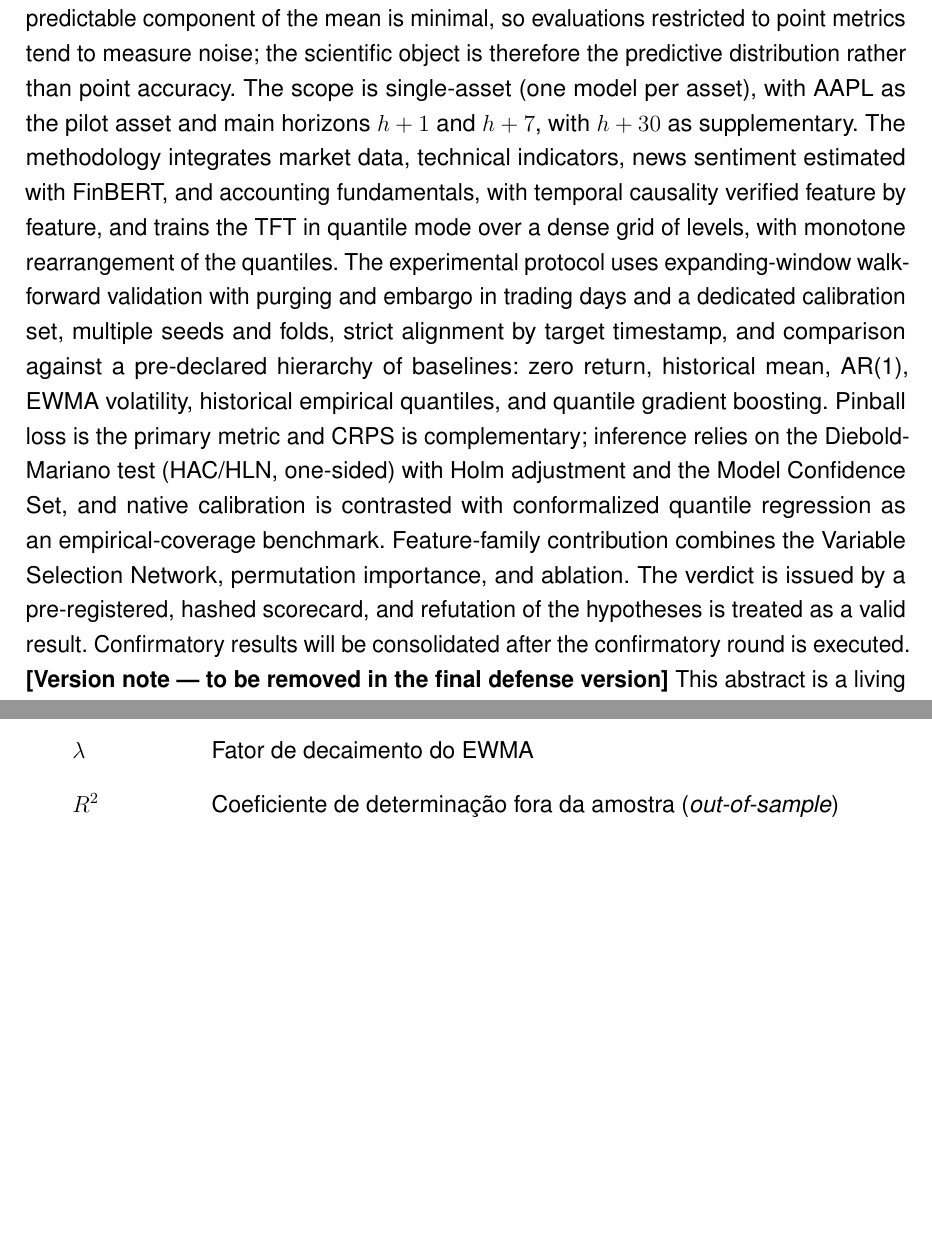
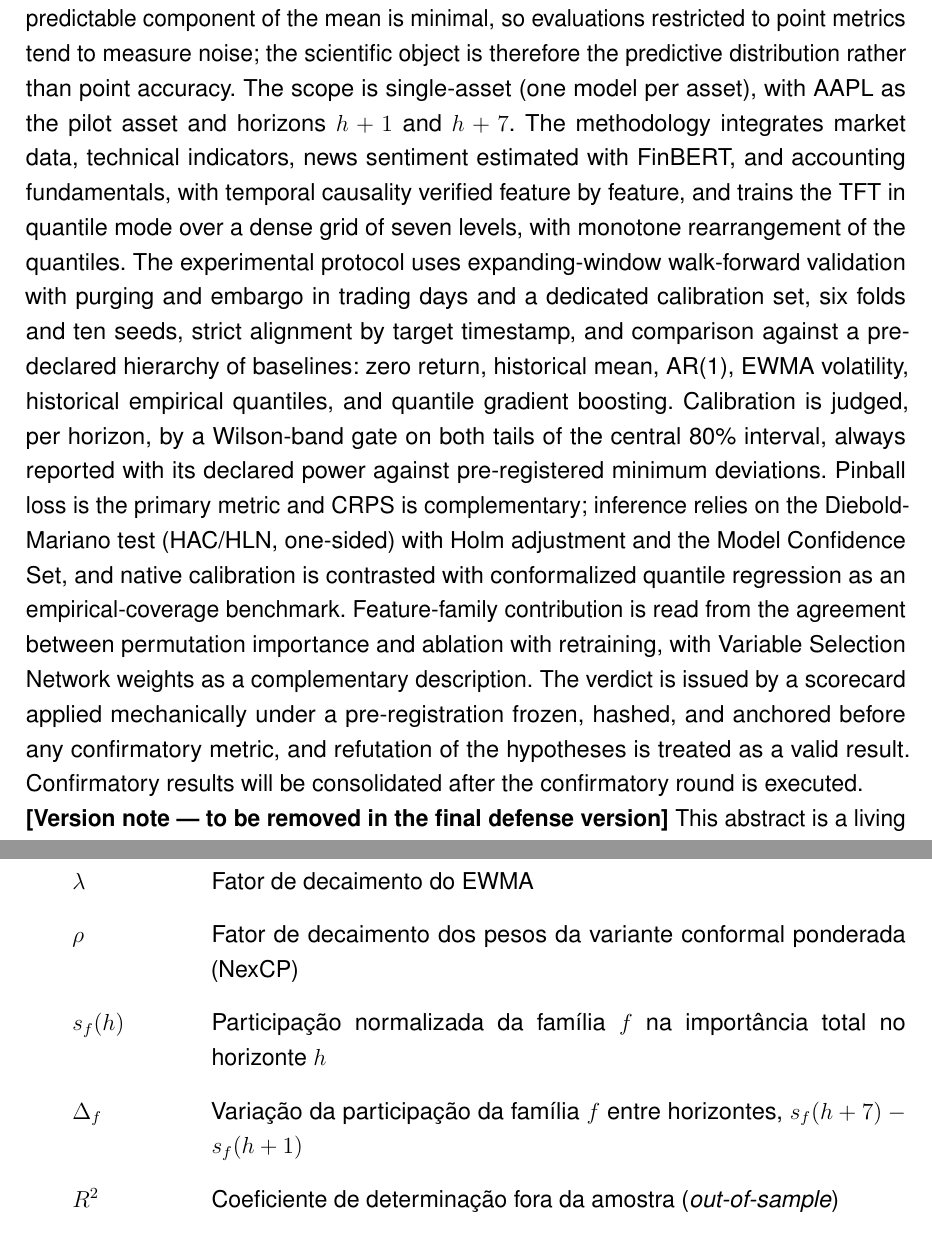
Before and after one commit to MarceloSanC/financial-forecasting, a LaTeX thesis (text/Main.tex, which reads text/1_Resumo/1_5_Abstract.tex, text/1_Resumo/lista-simbolos.tex): two parts of pages 8 and 15 of 54, joined at a grey line, cut so that both start at the same text, the shorter picture padded with empty space. Compiled offline with pdfLaTeX.

Commit message:
docs(tcc): resumo e listas com horizontes, grade K=7, gate H1 e regra da H3 [#108/task-10]
- Horizontes avaliados h+1 e h+7; h+30 sai (não está no cohort)
- Grade de sete níveis, seis folds e dez sementes
- Gate H1 por bandas de Wilson nas caudas do par central de 80% com poder declarado
- H3 lida pela concordância permutação × ablação com re-treino; VSN descritiva
- Pré-registro ancorado antes de qualquer métrica confirmatória
- Símbolos K = 7, ρ, s_f(h) e Δ_f; siglas LOCO e NexCP

Refs #108

Co-Authored-By: Claude Opus 5.5 <noreply@anthropic.com>

```diff
--- a/text/1_Resumo/1_5_Abstract.tex
+++ b/text/1_Resumo/1_5_Abstract.tex
@@ -1,6 +1,6 @@
 \begin{resumo}[Abstract]
 
-This work characterizes the probabilistic calibration of a Temporal Fusion Transformer (TFT) applied to multi-horizon daily return forecasting, compares it with a hierarchy of reference models, and describes the relative contribution of indicator families. The research problem stems from the fact that, for daily returns of liquid stocks, the predictable component of the mean is minimal, so evaluations restricted to point metrics tend to measure noise; the scientific object is therefore the predictive distribution rather than point accuracy. The scope is single-asset (one model per asset), with AAPL as the pilot asset and main horizons $h+1$ and $h+7$, with $h+30$ as supplementary. The methodology integrates market data, technical indicators, news sentiment estimated with FinBERT, and accounting fundamentals, with temporal causality verified feature by feature, and trains the TFT in quantile mode over a dense grid of levels, with monotone rearrangement of the quantiles. The experimental protocol uses expanding-window walk-forward validation with purging and embargo in trading days and a dedicated calibration set, multiple seeds and folds, strict alignment by target timestamp, and comparison against a pre-declared hierarchy of baselines: zero return, historical mean, AR(1), EWMA volatility, historical empirical quantiles, and quantile gradient boosting. Pinball loss is the primary metric and CRPS is complementary; inference relies on the Diebold-Mariano test (HAC/HLN, one-sided) with Holm adjustment and the Model Confidence Set, and native calibration is contrasted with conformalized quantile regression as an empirical-coverage benchmark. Feature-family contribution combines the Variable Selection Network, permutation importance, and ablation. The verdict is issued by a pre-registered, hashed scorecard, and refutation of the hypotheses is treated as a valid result. Confirmatory results will be consolidated after the confirmatory round is executed.
+This work characterizes the probabilistic calibration of a Temporal Fusion Transformer (TFT) applied to multi-horizon daily return forecasting, compares it with a hierarchy of reference models, and describes the relative contribution of indicator families. The research problem stems from the fact that, for daily returns of liquid stocks, the predictable component of the mean is minimal, so evaluations restricted to point metrics tend to measure noise; the scientific object is therefore the predictive distribution rather than point accuracy. The scope is single-asset (one model per asset), with AAPL as the pilot asset and horizons $h+1$ and $h+7$. The methodology integrates market data, technical indicators, news sentiment estimated with FinBERT, and accounting fundamentals, with temporal causality verified feature by feature, and trains the TFT in quantile mode over a dense grid of seven levels, with monotone rearrangement of the quantiles. The experimental protocol uses expanding-window walk-forward validation with purging and embargo in trading days and a dedicated calibration set, six folds and ten seeds, strict alignment by target timestamp, and comparison against a pre-declared hierarchy of baselines: zero return, historical mean, AR(1), EWMA volatility, historical empirical quantiles, and quantile gradient boosting. Calibration is judged, per horizon, by a Wilson-band gate on both tails of the central 80\% interval, always reported with its declared power against pre-registered minimum deviations. Pinball loss is the primary metric and CRPS is complementary; inference relies on the Diebold-Mariano test (HAC/HLN, one-sided) with Holm adjustment and the Model Confidence Set, and native calibration is contrasted with conformalized quantile regression as an empirical-coverage benchmark. Feature-family contribution is read from the agreement between permutation importance and ablation with retraining, with Variable Selection Network weights as a complementary description. The verdict is issued by a scorecard applied mechanically under a pre-registration frozen, hashed, and anchored before any confirmatory metric, and refutation of the hypotheses is treated as a valid result. Confirmatory results will be consolidated after the confirmatory round is executed.
 
 \textbf{[Version note — to be removed in the final defense version]} This abstract is a living version, updated at each advising round as confirmatory results are consolidated. The final version submitted to the examining committee will not include this note.
 
--- a/text/1_Resumo/lista-simbolos.tex
+++ b/text/1_Resumo/lista-simbolos.tex
@@ -26,6 +25,9 @@
     \item[$\widehat{\mathrm{Var}}(\cdot)$] Estimador de variância de longo prazo (HAC)
     \item[$\alpha$] Nível de significância estatística
     \item[$\lambda$] Fator de decaimento do EWMA
+    \item[$\rho$] Fator de decaimento dos pesos da variante conformal ponderada (NexCP)
+    \item[$s_f(h)$] Participação normalizada da família $f$ na importância total no horizonte $h$
+    \item[$\Delta_f$] Variação da participação da família $f$ entre horizontes, $s_f(h+7) - s_f(h+1)$
     \item[$R^2$] Coeficiente de determinação fora da amostra (\textit{out-of-sample})
     \item[$H_0$] Hipótese nula em teste estatístico
     \item[$H_1$, $H_2$, $H_3$] Hipóteses de pesquisa (calibração, \textit{skill} relativo e contribuição de famílias)
```
Also changed, not shown: text/1_Resumo/1_4_Resumo.tex (+1 -1 lines), text/1_Resumo/lista-siglas.tex (+2 -0 lines), text/1_Resumo/lista-simbolos.tex (5 more changed lines).
